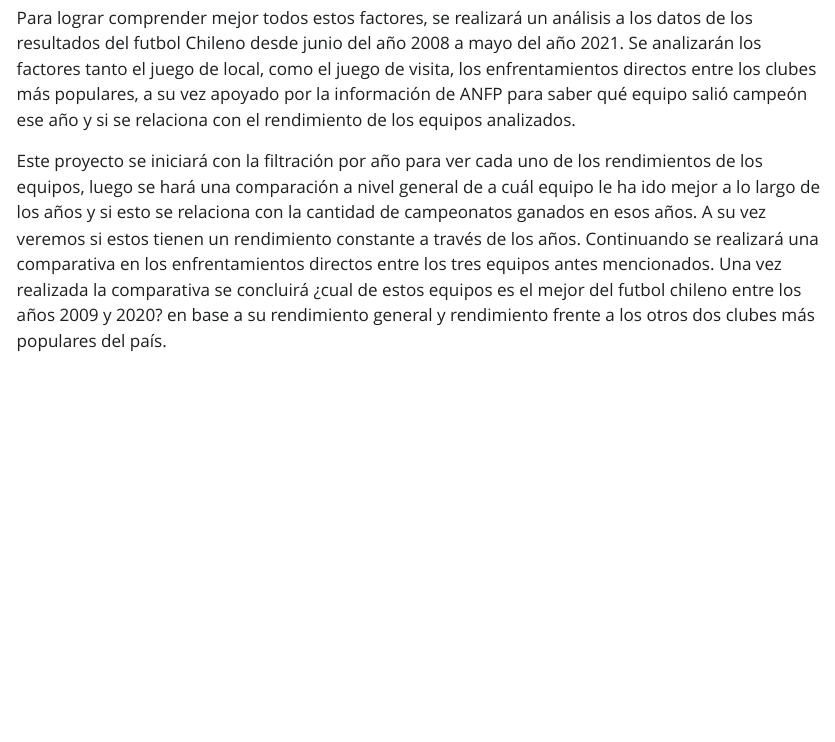
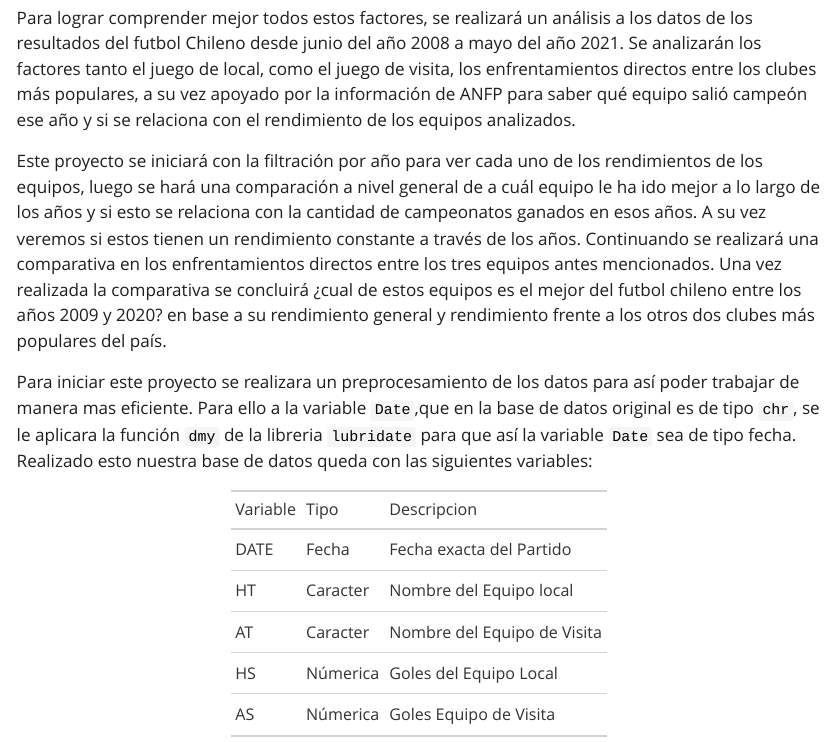
Before and after one commit to AxelGEspinoza/proyecto-let, a Quarto document (Productos/Introduccion.qmd): the page in a window 1100 px wide, from 380 px down. The pictures show the output file Productos/Introduccion.html that the author committed with the source, opened offline; Quarto's library style sheets are replaced by a plain one without menus.

Commit message:
Se agrega tabla con las variables y breve explicacion del preprocesamiento de datos

````diff
--- a/Productos/Introduccion.qmd
+++ b/Productos/Introduccion.qmd
@@ -13,3 +13,9 @@ Los hinchas de estos equipos mencionados anteriormente se preguntan: ¿Como le h
 Para lograr comprender mejor todos estos factores, se realizará un análisis a los datos de los resultados del futbol Chileno desde junio del año 2008 a mayo del año 2021. Se analizarán los factores tanto el juego de local, como el juego de visita, los enfrentamientos directos entre los clubes más populares, a su vez apoyado por la información de ANFP para saber qué equipo salió campeón ese año y si se relaciona con el rendimiento de los equipos analizados.
 
 Este proyecto se iniciará con la filtración por año para ver cada uno de los rendimientos de los equipos, luego se hará una comparación a nivel general de a cuál equipo le ha ido mejor a lo largo de los años y si esto se relaciona con la cantidad de campeonatos ganados en esos años. A su vez veremos si estos tienen un rendimiento constante a través de los años. Continuando se realizará una comparativa en los enfrentamientos directos entre los tres equipos antes mencionados. Una vez realizada la comparativa se concluirá ¿cual de estos equipos es el mejor del futbol chileno entre los años 2009 y 2020? en base a su rendimiento general y rendimiento frente a los otros dos clubes más populares del país.
+
+Para iniciar este proyecto se realizara un preprocesamiento de los datos para así poder trabajar de manera mas eficiente. Para ello a la variable `Date`,que en la base de datos original es de tipo `chr`, se le aplicara la función `dmy` de la libreria `lubridate` para que así la variable `Date` sea de tipo fecha. Realizado esto nuestra base de datos queda con las siguientes variables:
+
+```{r}
+#| echo: false
+#| message: false
@@ -15,0 +28,7 @@ Este proyecto se iniciará con la filtración por año para ver cada uno de los
+```{r}
+#| echo: false
+Variable <- c("DATE","HT","AT","HS","AS")
+Tipo <- c("Fecha","Caracter","Caracter","Númerica","Númerica")
+Descripcion <- c("Fecha exacta del Partido","Nombre del Equipo local","Nombre del Equipo de Visita","Goles del Equipo Local","Goles Equipo de Visita")
+data.frame(Variable,Tipo,Descripcion) %>% gt()
+```
````
Also changed, not shown: Productos/Tablas y Graficos.qmd (+2 -2 lines), Productos/Introduccion.html, Productos/Introduccion.qmd (6 more changed lines).
